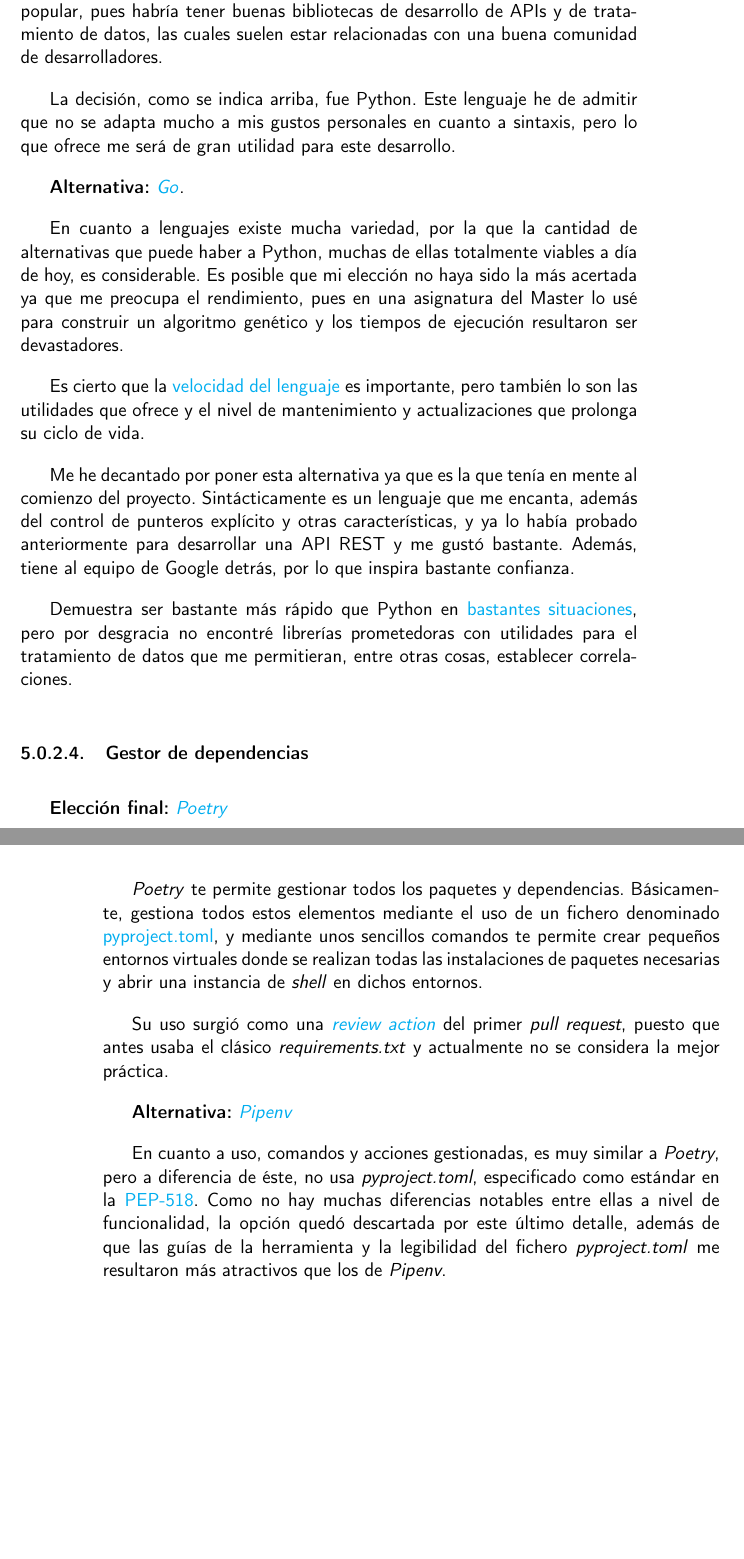
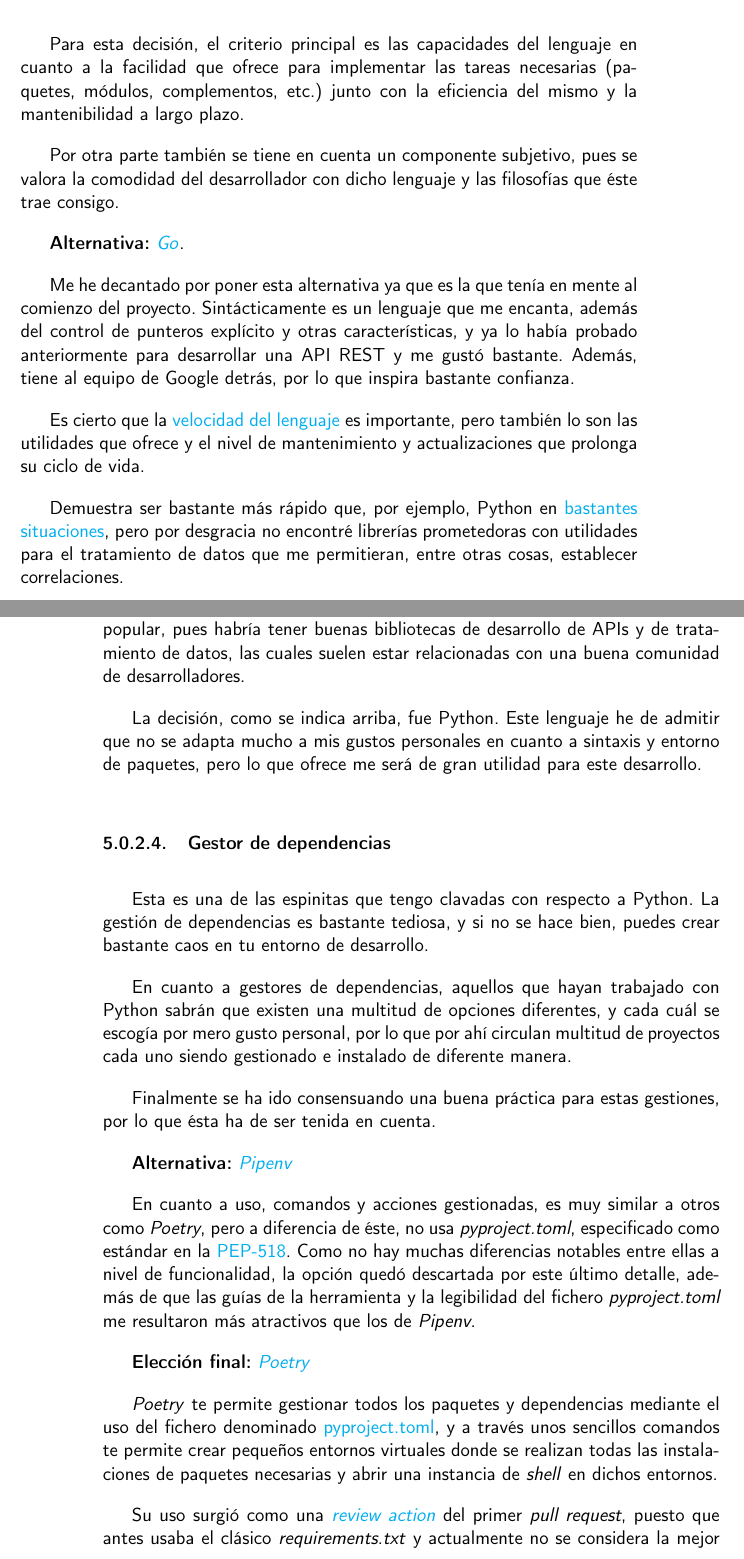
Before and after one commit to Anglepi/My-Many-Reads, a LaTeX book (docs/tex/proyecto.tex, which reads docs/tex/secciones/05_implementacion.tex): two parts of pages 47 and 48 of 53 before the commit and two parts of pages 47 and 48 of 55 after it, joined at a grey line, cut at the place of the change, the shorter picture padded with empty space. Compiled offline with pdfLaTeX.

Commit message:
#42 CRA sort final choices and alternatives

```diff
--- a/docs/tex/secciones/05_implementacion.tex
+++ b/docs/tex/secciones/05_implementacion.tex
@@ -72,19 +93,19 @@ El propio editor te ofrece sugerencias cuando detecta el entorno en el que está
     \item \href{https://marketplace.visualstudio.com/items?itemName=eamodio.gitlens}{GitLens}, que aumenta las funcionalidades relacionadas con Git en el editor.
 \end{itemize}
 
-\textbf{Alternativa principal:} \href{https://www.sublimetext.com/}{\textit{Sublime Text}}.
+\subsubsection{Lenguaje de programación}
 
-Es otro editor muy popular, y aunque no tenga un equipo tan grande como el de \textit{Visual Studio Code} detrás, recibe actualizaciones de manera frecuente con notables mejoras.
+Para esta decisión, el criterio principal es las capacidades del lenguaje en cuanto a la facilidad que ofrece para implementar las tareas necesarias (paquetes, módulos, complementos, etc.) junto con la eficiencia del mismo y la mantenibilidad a largo plazo.
 
-Una ventaja que tiene frente al anterior es que no consume tantos recursos, pero dado que tengo la suerte de trabajar en una máquina de buenas prestaciones, este aspecto realmente no me supone un beneficio.
+Por otra parte también se tiene en cuenta un componente subjetivo, pues se valora la comodidad del desarrollador con dicho lenguaje y las filosofías que éste trae consigo.
 
-Por otra parte, lo que me hizo descartar esta opción fue el proceso de búsqueda e instalación de complementos, que es más manual y tediosa, así como la ausencia de una terminal en el entorno de forma nativa.
+\textbf{Alternativa:} \href{https://go.dev/}{\textit{Go}}.
 
-Cabe destacar que existen otras alternativas, IDEs para Python, que también pueden considerarse, como \href{https://docs.python.org/3/library/idle.html}{\textit{IDLE}}, que viene integrado, o \href{https://www.jetbrains.com/es-es/pycharm/}{\textit{PyCharm}} de JetBrains, un equipo muy conocido por desarrollar muy buenos IDEs.
+Me he decantado por poner esta alternativa ya que es la que tenía en mente al comienzo del proyecto. Sintácticamente es un lenguaje que me encanta, además del control de punteros explícito y otras características, y ya lo había probado anteriormente para desarrollar una API REST y me gustó bastante. Además, tiene al equipo de Google detrás, por lo que inspira bastante confianza.
 
-Un IDE sería ideal si solo se fuera a trabajar en código, pero dado que este proyecto también requiere de documentación y podría incluir una variedad de tecnologías a emplear, un simple editor de código con complementos es mucho más adecuado.
+Es cierto que la \href{https://benchmarksgame-team.pages.debian.net/benchmarksgame/index.html}{velocidad del lenguaje} es importante, pero también lo son las utilidades que ofrece y el nivel de mantenimiento y actualizaciones que prolonga su ciclo de vida.
 
-\subsubsection{Lenguaje de programación}
+Demuestra ser bastante más rápido que, por ejemplo, Python en \href{https://benchmarksgame-team.pages.debian.net/benchmarksgame/fastest/go-python3.html}{bastantes situaciones}, pero por desgracia no encontré librerías prometedoras con utilidades para el tratamiento de datos que me permitieran, entre otras cosas, establecer correlaciones.
 
 \textbf{Elección final:} \href{https://www.python.org/}{\textit{Python 3}}.
 
@@ -92,26 +113,23 @@ En un principio mi intención era tomar esta elección dándole bastante importa
 
 Es evidente que necesitaría algún tipo de API para servir los datos, pero por otra parte también necesitaría buenas herramientas de tratamiento y análisis de datos para poder construir un buen algoritmo de recomendaciones automático. Esto me llevó a pensar que probablemente el lenguaje que buscaba fuera bastante popular, pues habría tener buenas bibliotecas de desarrollo de APIs y de tratamiento de datos, las cuales suelen estar relacionadas con una buena comunidad de desarrolladores.
 
-La decisión, como se indica arriba, fue Python. Este lenguaje he de admitir que no se adapta mucho a mis gustos personales en cuanto a sintaxis, pero lo que ofrece me será de gran utilidad para este desarrollo.
-
-\textbf{Alternativa:} \href{https://go.dev/}{\textit{Go}}.
-
-En cuanto a lenguajes existe mucha variedad, por la que la cantidad de alternativas que puede haber a Python, muchas de ellas totalmente viables a día de hoy, es considerable. Es posible que mi elección no haya sido la más acertada ya que me preocupa el rendimiento, pues en una asignatura del Master lo usé para construir un algoritmo genético y los tiempos de ejecución resultaron ser devastadores.
-
-Es cierto que la \href{https://benchmarksgame-team.pages.debian.net/benchmarksgame/index.html}{velocidad del lenguaje} es importante, pero también lo son las utilidades que ofrece y el nivel de mantenimiento y actualizaciones que prolonga su ciclo de vida.
-
-Me he decantado por poner esta alternativa ya que es la que tenía en mente al comienzo del proyecto. Sintácticamente es un lenguaje que me encanta, además del control de punteros explícito y otras características, y ya lo había probado anteriormente para desarrollar una API REST y me gustó bastante. Además, tiene al equipo de Google detrás, por lo que inspira bastante confianza.
-
-Demuestra ser bastante más rápido que Python en \href{https://benchmarksgame-team.pages.debian.net/benchmarksgame/fastest/go-python3.html}{bastantes situaciones}, pero por desgracia no encontré librerías prometedoras con utilidades para el tratamiento de datos que me permitieran, entre otras cosas, establecer correlaciones.
+La decisión, como se indica arriba, fue Python. Este lenguaje he de admitir que no se adapta mucho a mis gustos personales en cuanto a sintaxis y entorno de paquetes, pero lo que ofrece me será de gran utilidad para este desarrollo.
 
 \subsubsection{Gestor de dependencias}
 
+Esta es una de las espinitas que tengo clavadas con respecto a Python. La gestión de dependencias es bastante tediosa, y si no se hace bien, puedes crear bastante caos en tu entorno de desarrollo.
+
+En cuanto a gestores de dependencias, aquellos que hayan trabajado con Python sabrán que existen una multitud de opciones diferentes, y cada cuál se escogía por mero gusto personal, por lo que por ahí circulan multitud de proyectos cada uno siendo gestionado e instalado de diferente manera.
+
+Finalmente se ha ido consensuando una buena práctica para estas gestiones, por lo que ésta ha de ser tenida en cuenta.
+
+\textbf{Alternativa:} \href{https://pipenv-es.readthedocs.io/es/latest/}{\textit{Pipenv}}
+
+En cuanto a uso, comandos y acciones gestionadas, es muy similar a otros como \textit{Poetry}, pero a diferencia de éste, no usa \textit{pyproject.toml}, especificado como estándar en la \href{https://peps.python.org/pep-0518/}{PEP-518}. Como no hay muchas diferencias notables entre ellas a nivel de funcionalidad, la opción quedó descartada por este último detalle, además de que las guías de la herramienta y la legibilidad del fichero \textit{pyproject.toml} me resultaron más atractivos que los de \textit{Pipenv}.
+
 \textbf{Elección final:} \href{https://python-poetry.org/}{\textit{Poetry}}
 
-\textit{Poetry} te permite gestionar todos los paquetes y dependencias. Básicamente, gestiona todos estos elementos mediante el uso de un fichero denominado \href{https://github.com/Anglepi/My-Many-Reads/blob/main/pyproject.toml}{pyproject.toml}, y mediante unos sencillos comandos te permite crear pequeños entornos virtuales donde se realizan todas las instalaciones de paquetes necesarias y abrir una instancia de \textit{shell} en dichos entornos.
+\textit{Poetry} te permite gestionar todos los paquetes y dependencias mediante el uso del fichero denominado \href{https://github.com/Anglepi/My-Many-Reads/blob/main/pyproject.toml}{pyproject.toml}, y a través unos sencillos comandos te permite crear pequeños entornos virtuales donde se realizan todas las instalaciones de paquetes necesarias y abrir una instancia de \textit{shell} en dichos entornos.
 
 Su uso surgió como una \href{https://github.com/Anglepi/My-Many-Reads/pull/39#discussion_r974230463}{\textit{review action}} del primer \textit{pull request}, puesto que antes usaba el clásico \textit{requirements.txt} y actualmente no se considera la mejor práctica.
 
-\textbf{Alternativa:} \href{https://pipenv-es.readthedocs.io/es/latest/}{\textit{Pipenv}}
-
-En cuanto a uso, comandos y acciones gestionadas, es muy similar a \textit{Poetry}, pero a diferencia de éste, no usa \textit{pyproject.toml}, especificado como estándar en la \href{https://peps.python.org/pep-0518/}{PEP-518}. Como no hay muchas diferencias notables entre ellas a nivel de funcionalidad, la opción quedó descartada por este último detalle, además de que las guías de la herramienta y la legibilidad del fichero \textit{pyproject.toml} me resultaron más atractivos que los de \textit{Pipenv}.
```
Also changed, not shown: docs/tex/secciones/05_implementacion.tex (50 more changed lines).
